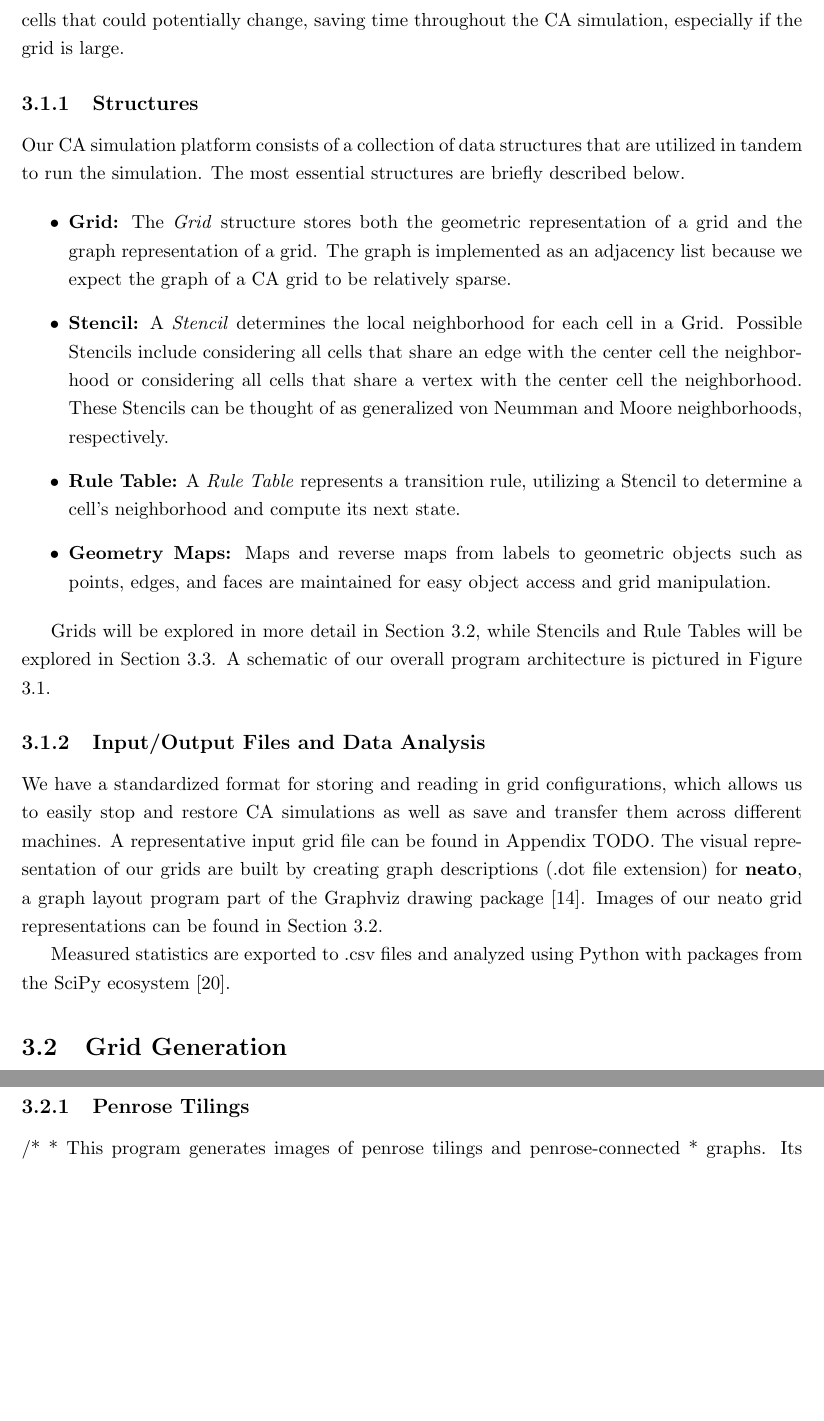
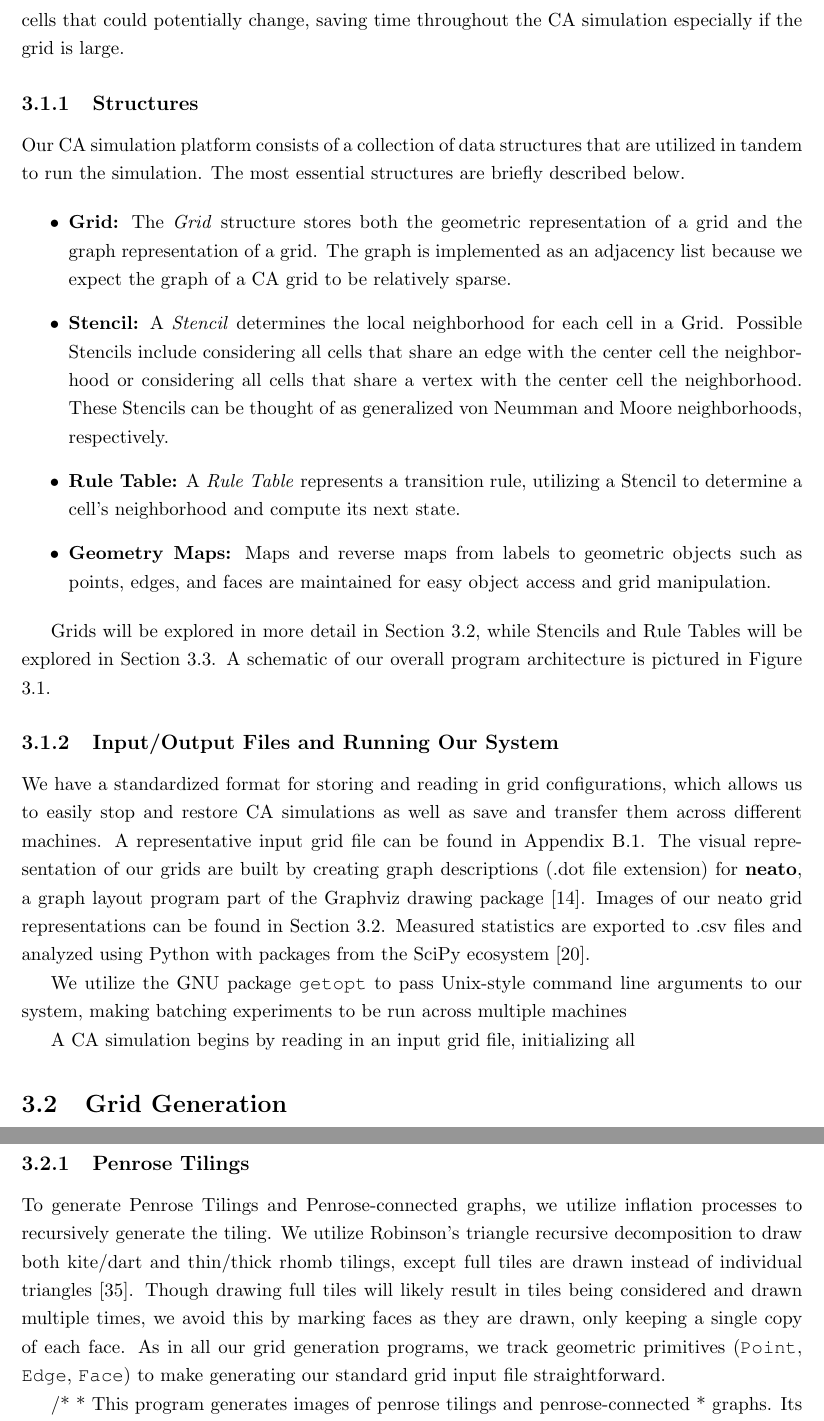
Before and after one commit to tliu526/thesis_tex, a LaTeX thesis (Thesis/Thesis_Full.tex): two parts of pages 26 and 27 of 47, joined at a grey line, cut so that both start at the same text, the shorter picture padded with empty space. Compiled offline with pdfLaTeX.

Commit message:
Added more to chapter 3

```diff
--- a/Thesis/Thesis_Full.tex
+++ b/Thesis/Thesis_Full.tex
@@ -4,6 +4,8 @@
 \usepackage[numbers]{natbib}
 \usepackage{enumitem}
 \usepackage{setspace}
+\usepackage{courier}
+
 %\usepackage{todonotes}
 
 \usepackage[titletoc, title]{appendix}
@@ -343,9 +345,11 @@ Our CA simulation platform follows an event-driven architecture written in C++;
 %TODO move around?
 We designed this system primarily with flexibility in mind. Modular components and data structures can easily be swapped in and out of the simulation platform, giving us fine-grained control over the experiments we are running. Performance is not a major concern, so long as simulations and experiments can complete within a reasonable amount of time: for reference an experiment that runs 1,000 simulations 500 time steps each, writing data to disk at every time step for all simulations takes a few hours in total to complete.
 
+
+
 Termination of the CA simulation occurs either when a maximum time step is reached, or when a grid state is repeated. We track grid states by walking through all cells on a grid in a consistent order, appending each cell state to a string array and then passing the resulting string through a hash function. We keep a history of these hashes along with the time step they occur, and terminate the simulation if a hash is ever repeated. Recording the time step also allows us to track the periodicity of any potential oscillating structures occurring within the simulation.
 
-We execute rule table updates across the grid in a ``spreading activation'' fashion in order to increase the performance of the simulator. Instead of visiting and updating each cell, we track which cells changed state in the previous time step and place those cells along with their neighbors in a ``change'' list. When updating the graph for the next time step, we only apply the transition rule to cells in the list. We then repeat this process, updating the list with any cells and their neighbors that have changed state. We initialize the change list at the beginning of the simulation to all cells in the grid. This method of applying updates allows us to only consider cells that could potentially change, saving time throughout the CA simulation, especially if the grid is large.
+We execute rule table updates across the grid in a ``spreading activation'' fashion in order to increase the performance of the simulator. Instead of visiting and updating each cell, we track which cells changed state in the previous time step and place those cells along with their neighbors in a ``change'' list. When updating the graph for the next time step, we only apply the transition rule to cells in the list. We then repeat this process, updating the list with any cells and their neighbors that have changed state. We initialize the change list at the beginning of the simulation to all cells in the grid. This method of applying updates allows us to only consider cells that could potentially change, saving time throughout the CA simulation especially if the grid is large.
 
 \subsection{Structures}
 Our CA simulation platform consists of a collection of data structures that are utilized in tandem to run the simulation. The most essential structures are briefly described below.
@@ -374,18 +378,20 @@ Grids will be explored in more detail in Section \ref{sec:GridGen}, while Stenci
 \label{fig:sys_arch}
 \end{figure}
 
-\subsection{Input/Output Files and Data Analysis}
+\subsection{Input/Output Files and Running Our System}
 
-We have a standardized format for storing and reading in grid configurations, which allows us to easily stop and restore CA simulations as well as save and transfer them across different machines. A representative input grid file can be found in Appendix TODO. The visual representation of our grids are built by creating graph descriptions (.dot file extension) for \textbf{neato}, a graph layout program part of the Graphviz drawing package~\cite{el01}. Images of our neato grid representations can be found in Section \ref{sec:GridGen}.
+We have a standardized format for storing and reading in grid configurations, which allows us to easily stop and restore CA simulations as well as save and transfer them across different machines. A representative input grid file can be found in Appendix \ref{appB:grid_in}. The visual representation of our grids are built by creating graph descriptions (.dot file extension) for \textbf{neato}, a graph layout program part of the Graphviz drawing package~\cite{el01}. Images of our neato grid representations can be found in Section \ref{sec:GridGen}. Measured statistics are exported to .csv files and analyzed using Python with packages from the SciPy ecosystem~\cite{jo14}.
 
-Measured statistics are exported to .csv files and analyzed using Python with packages from the SciPy ecosystem~\cite{jo14}.
+We utilize the GNU package \texttt{getopt} to pass Unix-style command line arguments to our system, making batching experiments to be run across multiple machines
 
+A CA simulation begins by reading in an input grid file, initializing all
 \section{Grid Generation}
 \label{sec:GridGen}
 
 In this section we'll describe the algorithms utilized to generate the various grids we run CA simulations on.
 
 \subsection{Penrose Tilings}
+To generate Penrose Tilings and Penrose-connected graphs, we utilize inflation processes to recursively generate the tiling. We utilize \citeauthor{ro71}'s triangle recursive decomposition to draw both kite/dart and thin/thick rhomb tilings, except full tiles are drawn instead of individual triangles~\cite{ro71}. Though drawing full tiles will likely result in tiles being considered and drawn multiple times, we avoid this by marking faces as they are drawn, only keeping a single copy of each face. As in all our grid generation programs, we track geometric primitives (\texttt{Point}, \texttt{Edge}, \texttt{Face}) to make generating our standard grid input file straightforward.
 
 /*
  * This program generates images of penrose tilings and penrose-connected
```
Also changed, not shown: Thesis/Thesis_Full.tex (5 more changed lines).
